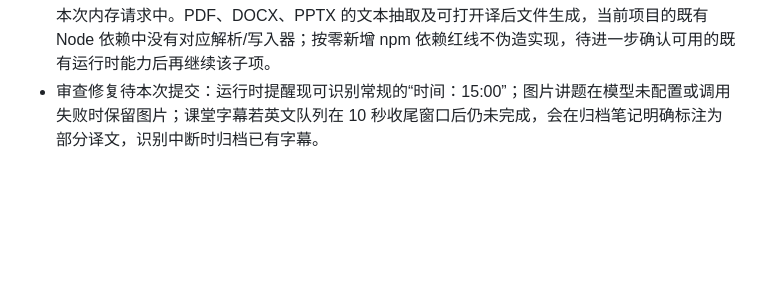
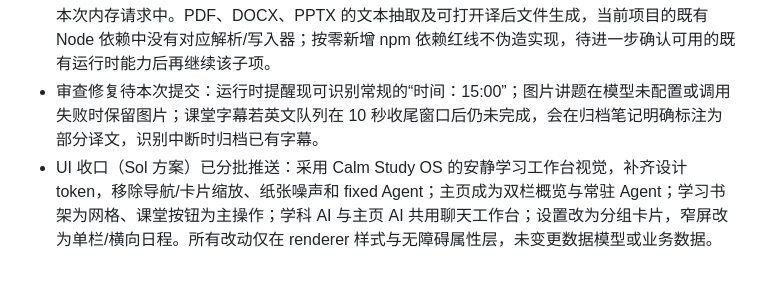
Before and after one commit to JovanYoung/jovan-workplace, a Markdown page: 1.3-开工对接.md, the part around the change. Drawn GitHub-style; blank space fills up the shorter version.

Commit message:
docs(1.3): record Calm Study OS UI rollout

```diff
--- a/1.3-开工对接.md
+++ b/1.3-开工对接.md
@@ -263,3 +263,4 @@ feat(1.3-b6): branching conversations
 - 批 6 已完成并待本次提交：分支树以学科会话侧栏呈现，支持从任意已落盘消息即时续写、切换、回到父线；每支独立上下文。长会话继续复用既有归档摘要机制，原文不删除。`app/test-conversation-branches.js` 已验证祖先复制与双向隔离，并在工作区内自行清理测试数据库。
 - 批 4 进行中：图片讲题已落地为“选择图片 → 内联提问 → 交给当前模型”的闭环，图片只保留在本次内存请求中。PDF、DOCX、PPTX 的文本抽取及可打开译后文件生成，当前项目的既有 Node 依赖中没有对应解析/写入器；按零新增 npm 依赖红线不伪造实现，待进一步确认可用的既有运行时能力后再继续该子项。
 - 审查修复待本次提交：运行时提醒现可识别常规的“时间：15:00”；图片讲题在模型未配置或调用失败时保留图片；课堂字幕若英文队列在 10 秒收尾窗口后仍未完成，会在归档笔记明确标注为部分译文，识别中断时归档已有字幕。
+- UI 收口（Sol 方案）已分批推送：采用 Calm Study OS 的安静学习工作台视觉，补齐设计 token，移除导航/卡片缩放、纸张噪声和 fixed Agent；主页成为双栏概览与常驻 Agent；学习书架为网格、课堂按钮为主操作；学科 AI 与主页 AI 共用聊天工作台；设置改为分组卡片，窄屏改为单栏/横向日程。所有改动仅在 renderer 样式与无障碍属性层，未变更数据模型或业务数据。
```
